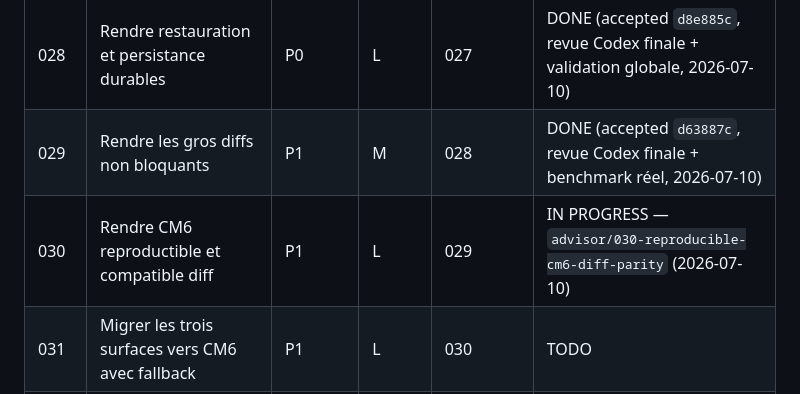
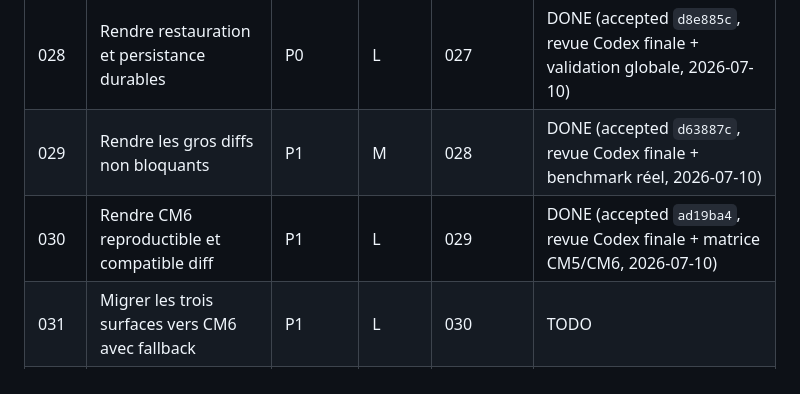
Before and after one commit to tofunori/atelier-studio, a Markdown page: plans/README.md, the part around the change. Rendered like a GitHub page.

Commit message:
docs(plans): accept plan 030

```diff
--- a/plans/README.md
+++ b/plans/README.md
@@ -172,7 +172,7 @@ jamais comptées comme des interventions séparées.
 | 027 | Enregistrer des interventions explicites | P0 | L | 026 | DONE (accepted `62aceb2`, revue Codex globale, 2026-07-10) |
 | 028 | Rendre restauration et persistance durables | P0 | L | 027 | DONE (accepted `d8e885c`, revue Codex finale + validation globale, 2026-07-10) |
 | 029 | Rendre les gros diffs non bloquants | P1 | M | 028 | DONE (accepted `d63887c`, revue Codex finale + benchmark réel, 2026-07-10) |
-| 030 | Rendre CM6 reproductible et compatible diff | P1 | L | 029 | IN PROGRESS — `advisor/030-reproducible-cm6-diff-parity` (2026-07-10) |
+| 030 | Rendre CM6 reproductible et compatible diff | P1 | L | 029 | DONE (accepted `ad19ba4`, revue Codex finale + matrice CM5/CM6, 2026-07-10) |
 | 031 | Migrer les trois surfaces vers CM6 avec fallback | P1 | L | 030 | TODO |
 | 032 | Retirer CM5 après observation et accord humain | P2 | M | 031 + accord | TODO |
 
```
